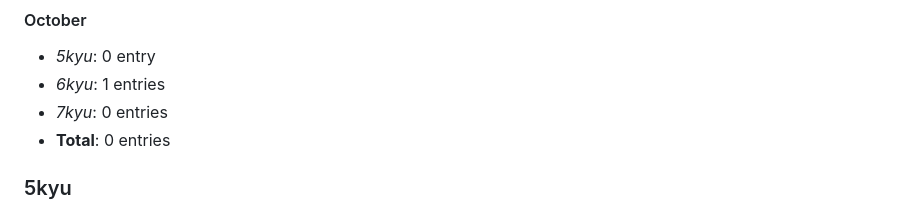
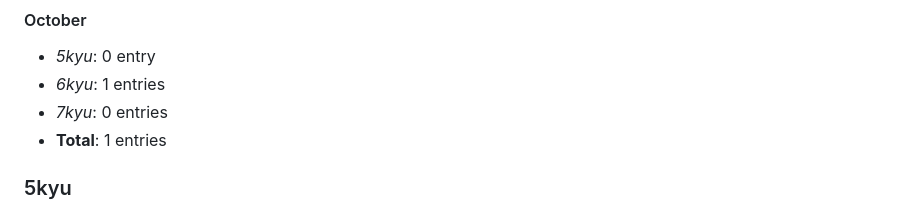
Before and after one commit to duttdutt/seniors, a Markdown page: README.md, the part around the change printed below. Rendered like a GitHub page.

```diff
--- a/README.md
+++ b/README.md
@@ -26,7 +26,7 @@
 - _5kyu_: 0 entry
 - _6kyu_: 1 entries
 - _7kyu_: 0 entries
-- **Total**: 0 entries
+- **Total**: 1 entries
 
 ### 5kyu
 
```
Also changed, not shown: other parts of README.md (+1 -1 lines).
